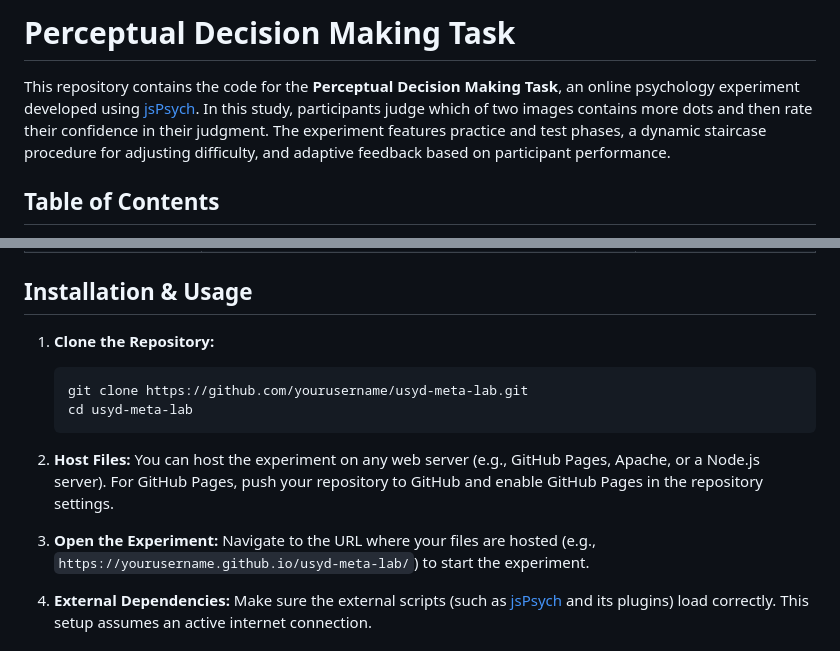
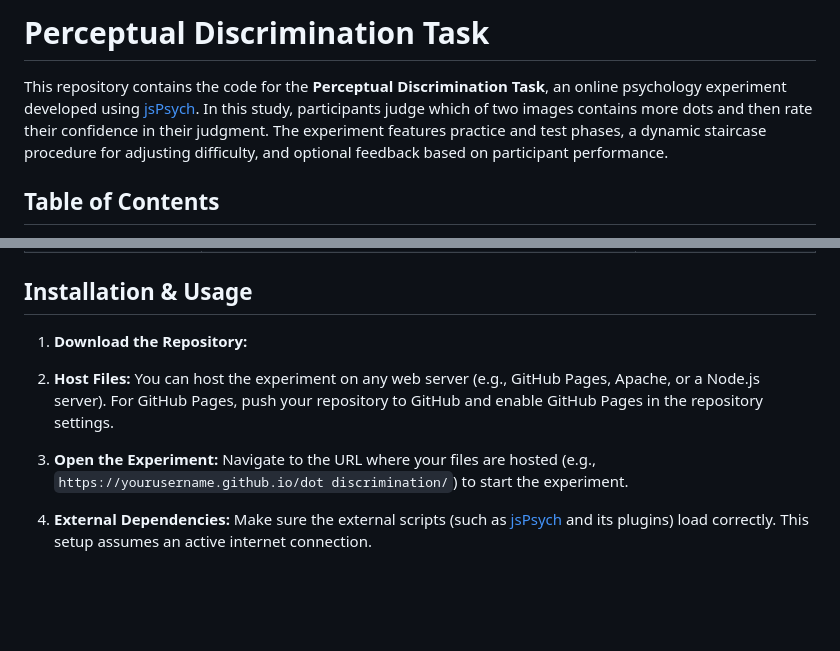
Before and after one commit to usyd-meta-lab/Perceptual-Discrimination-Task, a Markdown page: README.md, 2 parts joined by grey strips. Drawn GitHub-style; blank space fills up the shorter version.

````diff
--- a/README.md
+++ b/README.md
@@ -1,6 +1,6 @@
-# Perceptual Decision Making Task
+# Perceptual Discrimination Task
 
-This repository contains the code for the **Perceptual Decision Making Task**, an online psychology experiment developed using [jsPsych](https://www.jspsych.org/). In this study, participants judge which of two images contains more dots and then rate their confidence in their judgment. The experiment features practice and test phases, a dynamic staircase procedure for adjusting difficulty, and adaptive feedback based on participant performance.
+This repository contains the code for the **Perceptual Discrimination Task**, an online psychology experiment developed using [jsPsych](https://www.jspsych.org/). In this study, participants judge which of two images contains more dots and then rate their confidence in their judgment. The experiment features practice and test phases, a dynamic staircase procedure for adjusting difficulty, and optional feedback based on participant performance.
 
 ## Table of Contents
 
@@ -49,17 +49,13 @@ The following table lists the key task parameters defined in the code:
 
 ## Installation & Usage
 
-1. **Clone the Repository:**
-   ```bash
-   git clone https://github.com/yourusername/usyd-meta-lab.git
-   cd usyd-meta-lab
-   ```
+1. **Download the Repository:**
 
 2. **Host Files:**
    You can host the experiment on any web server (e.g., GitHub Pages, Apache, or a Node.js server). For GitHub Pages, push your repository to GitHub and enable GitHub Pages in the repository settings.
 
 3. **Open the Experiment:**
-   Navigate to the URL where your files are hosted (e.g., `https://yourusername.github.io/usyd-meta-lab/`) to start the experiment.
+   Navigate to the URL where your files are hosted (e.g., `https://yourusername.github.io/dot discrimination/`) to start the experiment.
 
 4. **External Dependencies:**
    Make sure the external scripts (such as [jsPsych](https://www.jspsych.org/) and its plugins) load correctly. This setup assumes an active internet connection.
````
